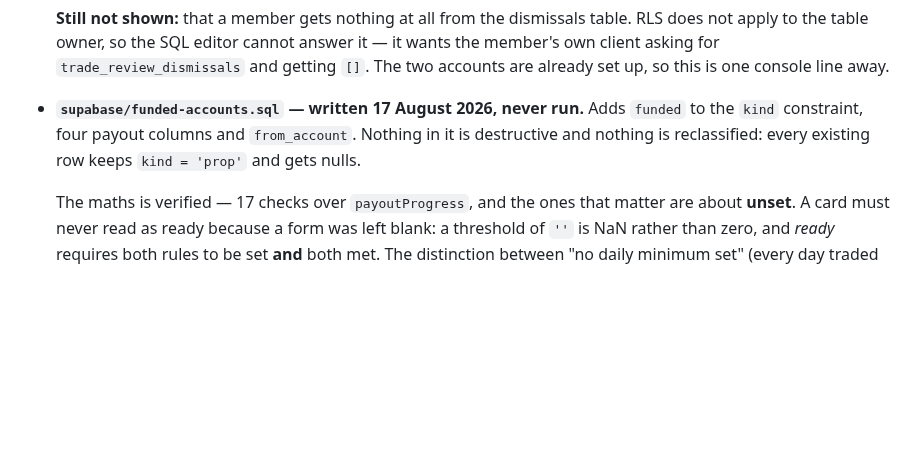
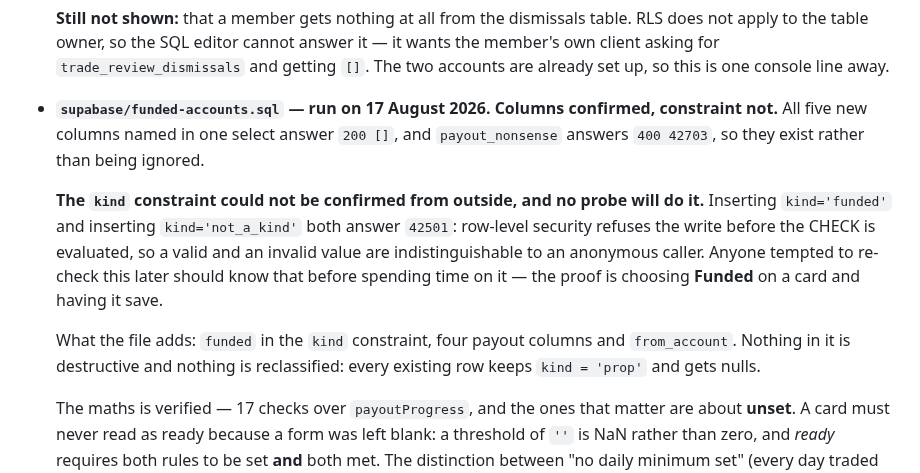
Before and after one commit to KingKag3/the-mentorship-guide, a Markdown page: HANDOVER.md, the part around the change. Drawn GitHub-style; blank space fills up the shorter version.

Commit message:
funded-accounts is run: columns confirmed, constraint not confirmable
All five new columns named in one select answer 200 [], and payout_nonsense
answers 400 42703 - so they exist rather than being quietly ignored.

The kind constraint is a different matter, and the interesting part is that no
probe from outside can settle it. Inserting kind='funded' and inserting
kind='not_a_kind' both answer 42501: row-level security refuses the write before
the CHECK is ever evaluated, so a valid value and nonsense are indistinguishable
to an anonymous caller.

Recorded as not confirmed rather than assumed, and recorded with the reason -
otherwise the next person spends an afternoon writing the probe that cannot
work. The proof is choosing Funded on a card and having it save.

Co-Authored-By: Claude Opus 5 <noreply@anthropic.com>

```diff
--- a/HANDOVER.md
+++ b/HANDOVER.md
@@ -456,9 +456,19 @@ Be honest about this list before trusting anything below it.
   asking for `trade_review_dismissals` and getting `[]`. The two accounts are already set up, so
   this is one console line away.
 
-- **`supabase/funded-accounts.sql` — written 17 August 2026, never run.** Adds `funded` to the
-  `kind` constraint, four payout columns and `from_account`. Nothing in it is destructive and
-  nothing is reclassified: every existing row keeps `kind = 'prop'` and gets nulls.
+- **`supabase/funded-accounts.sql` — run on 17 August 2026. Columns confirmed, constraint not.**
+  All five new columns named in one select answer `200 []`, and `payout_nonsense` answers
+  `400 42703`, so they exist rather than being ignored.
+
+  **The `kind` constraint could not be confirmed from outside, and no probe will do it.** Inserting
+  `kind='funded'` and inserting `kind='not_a_kind'` both answer `42501`: row-level security refuses
+  the write before the CHECK is evaluated, so a valid and an invalid value are indistinguishable to
+  an anonymous caller. Anyone tempted to re-check this later should know that before spending time
+  on it — the proof is choosing **Funded** on a card and having it save.
+
+  What the file adds: `funded` in the `kind` constraint, four payout columns and
+  `from_account`. Nothing in it is destructive and nothing is reclassified: every existing row
+  keeps `kind = 'prop'` and gets nulls.
 
   The maths is verified — 17 checks over `payoutProgress`, and the ones that matter are about
   **unset**. A card must never read as ready because a form was left blank: a threshold of `''` is
```
Also changed, not shown: supabase/RUN-THESE.md (+2 -9 lines).
